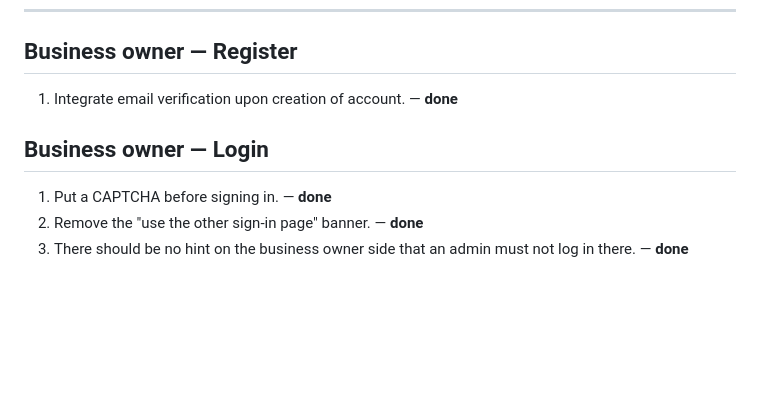
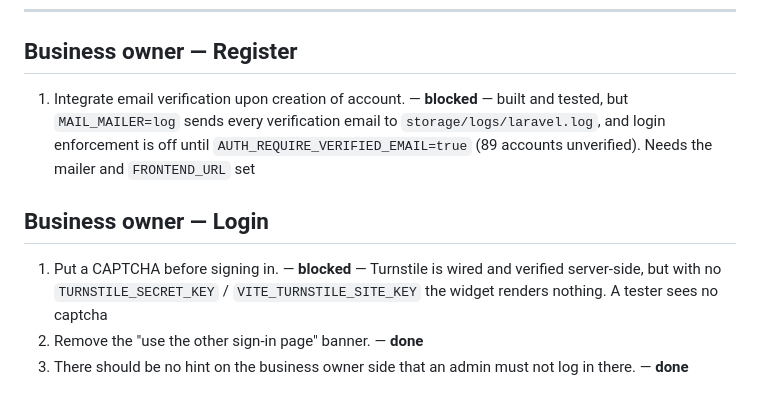
Before and after one commit to antuK3n/biztrack, a Markdown page: .planning/testing-checklist.md, the part around the change. GitHub-like rendering; blank space fills up the shorter version.

Commit message:
docs(checklist): the captcha and the verification mail are built, not live
Both were marked done and neither is something a tester can see. Turnstile has
no keys, so the widget draws nothing; the mailer is log, so every verification
email goes to a file. Built-and-tested is not the same as done on a sheet the
client reads against the running app. Blocked, with what unblocks each.

```diff
--- a/.planning/testing-checklist.md
+++ b/.planning/testing-checklist.md
@@ -10,11 +10,11 @@ Status vocabulary: **open** · **done** · **superseded** (the rule changed) ·
 
 ## Business owner — Register
 
-1. Integrate email verification upon creation of account. — **done**
+1. Integrate email verification upon creation of account. — **blocked** — built and tested, but `MAIL_MAILER=log` sends every verification email to `storage/logs/laravel.log`, and login enforcement is off until `AUTH_REQUIRE_VERIFIED_EMAIL=true` (89 accounts unverified). Needs the mailer and `FRONTEND_URL` set
 
 ## Business owner — Login
 
-1. Put a CAPTCHA before signing in. — **done**
+1. Put a CAPTCHA before signing in. — **blocked** — Turnstile is wired and verified server-side, but with no `TURNSTILE_SECRET_KEY` / `VITE_TURNSTILE_SITE_KEY` the widget renders nothing. A tester sees no captcha
 2. Remove the "use the other sign-in page" banner. — **done**
 3. There should be no hint on the business owner side that an admin must not log
    in there. — **done**
```
